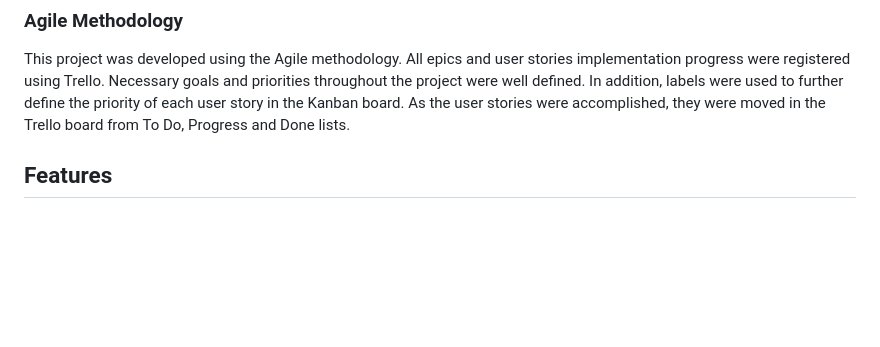
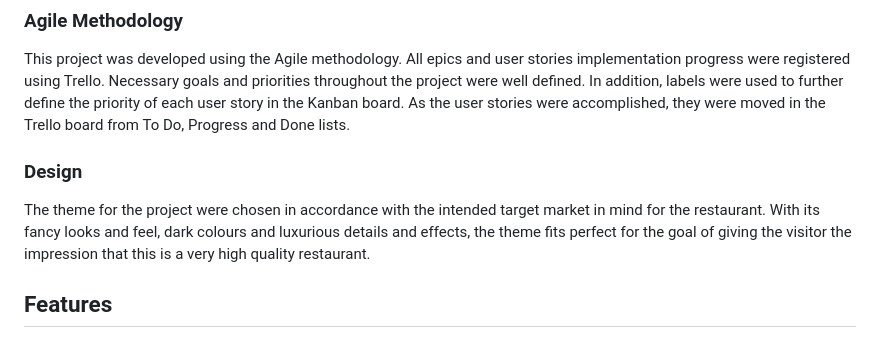
Before and after one commit to Dhvani-intwala/spice-villa, a Markdown page: README.md, the part around the change. Drawn GitHub-style; blank space fills up the shorter version.

Commit message:
Add a design in readme

```diff
--- a/README.md
+++ b/README.md
@@ -70,6 +70,13 @@ All epics and user stories implementation progress were registered using Trello.
 priorities throughout the project were well defined. In addition, labels were used to further define
 the priority of each user story in the Kanban board. As the user stories were accomplished, they
 were moved in the Trello board from To Do, Progress and Done lists.
+
+### Design
+
+The theme for the project were chosen in accordance with the intended target market in mind for
+the restaurant. With its fancy looks and feel, dark colours and luxurious details and effects, the
+theme fits perfect for the goal of giving the visitor the impression that this is a very high quality
+restaurant.
 
 ## Features
 
```
